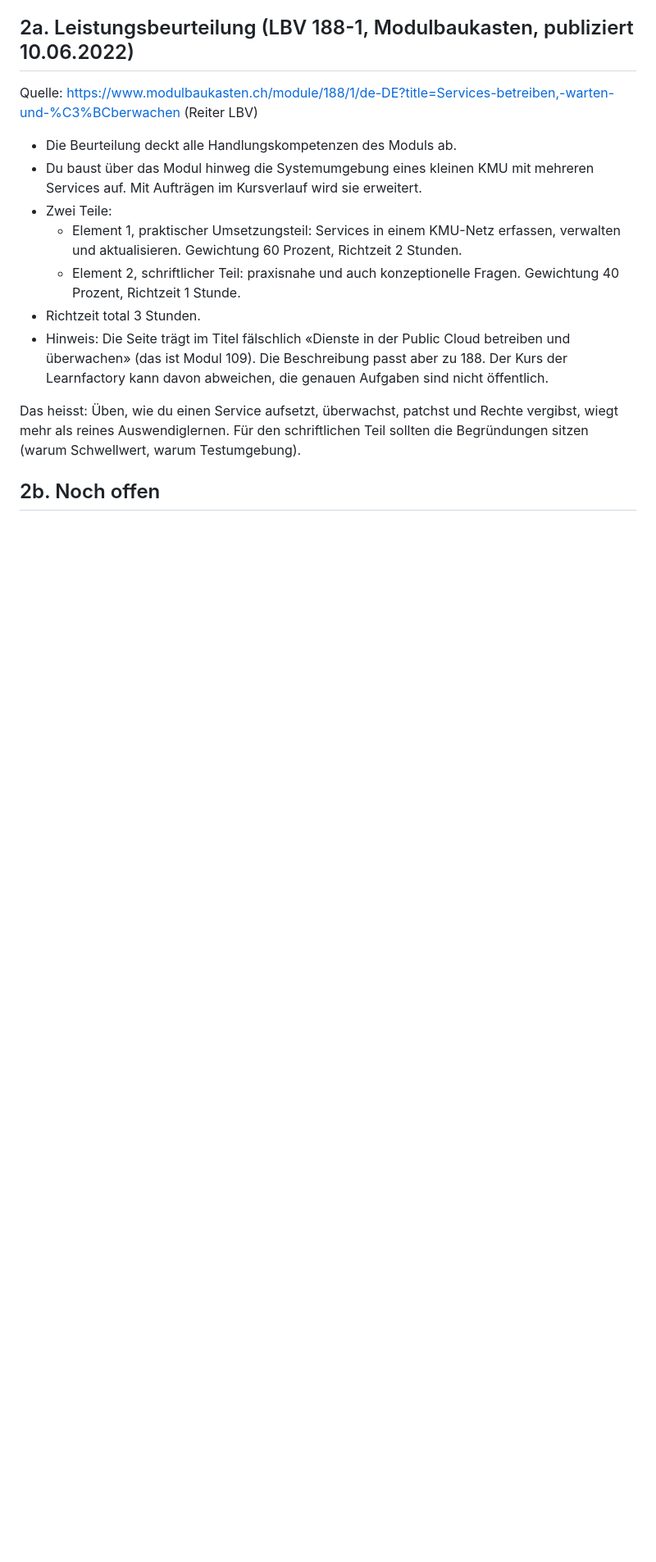
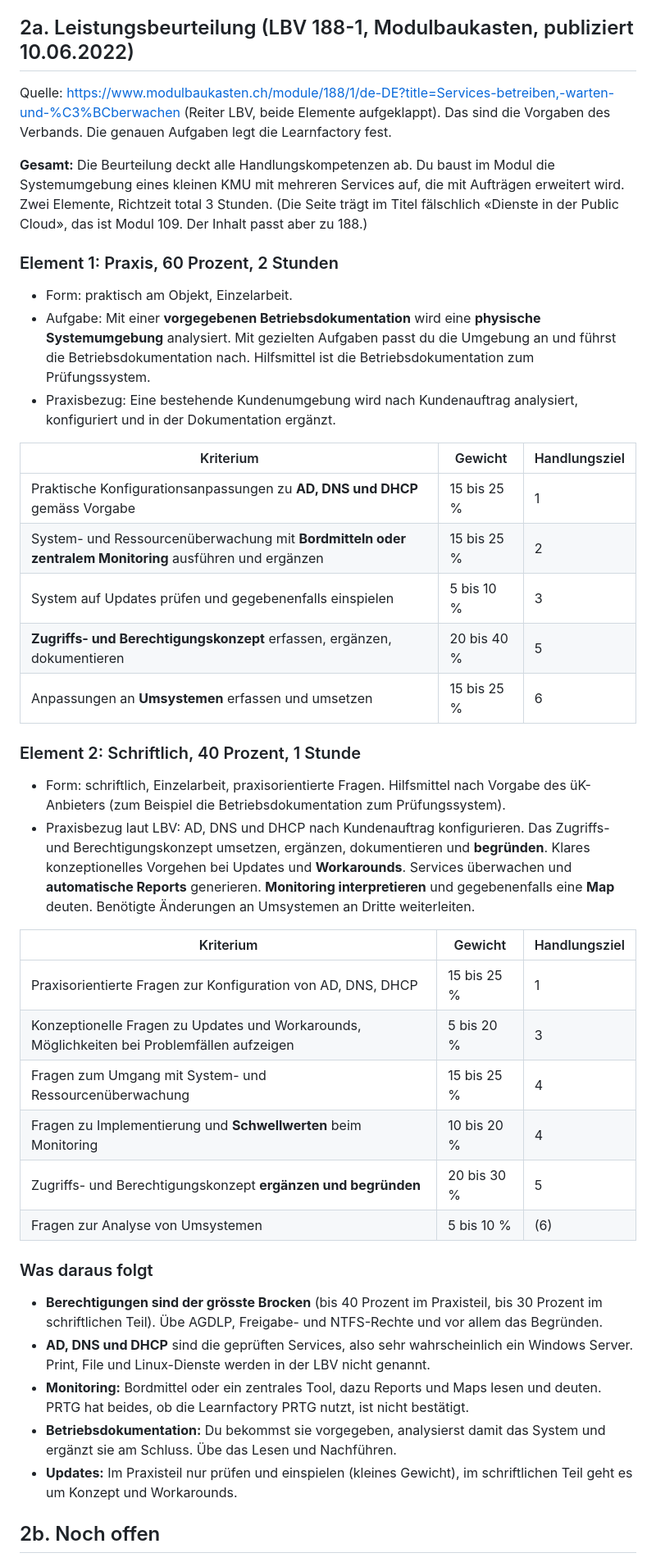
Before and after one commit to MCtaxidriver/Claude, a Markdown page: docs/UEK-188-Vorbereitung.md, the part around one of its changes. Shown at 82% size. Drawn GitHub-style; blank space fills up the shorter version.

Commit message:
ÜK 188: offizielle LBV-Kriterien mit Gewichtung eingearbeitet
Co-Authored-By: Claude Sonnet 5.5 <noreply@anthropic.com>
Claude-Session: https://claude.ai/code/session_01Hq4LnXEYJGY9kwYpqtvxho

```diff
--- a/docs/UEK-188-Vorbereitung.md
+++ b/docs/UEK-188-Vorbereitung.md
@@ -113,17 +113,42 @@ Die Kenntnisse sind laut Dokument nicht abschliessend. Die genauen Lernziele und
 
 ## 2a. Leistungsbeurteilung (LBV 188-1, Modulbaukasten, publiziert 10.06.2022)
 
-Quelle: https://www.modulbaukasten.ch/module/188/1/de-DE?title=Services-betreiben,-warten-und-%C3%BCberwachen (Reiter LBV)
+Quelle: https://www.modulbaukasten.ch/module/188/1/de-DE?title=Services-betreiben,-warten-und-%C3%BCberwachen (Reiter LBV, beide Elemente aufgeklappt). Das sind die Vorgaben des Verbands. Die genauen Aufgaben legt die Learnfactory fest.
 
-- Die Beurteilung deckt alle Handlungskompetenzen des Moduls ab.
-- Du baust über das Modul hinweg die Systemumgebung eines kleinen KMU mit mehreren Services auf. Mit Aufträgen im Kursverlauf wird sie erweitert.
-- Zwei Teile:
-  - Element 1, praktischer Umsetzungsteil: Services in einem KMU-Netz erfassen, verwalten und aktualisieren. Gewichtung 60 Prozent, Richtzeit 2 Stunden.
-  - Element 2, schriftlicher Teil: praxisnahe und auch konzeptionelle Fragen. Gewichtung 40 Prozent, Richtzeit 1 Stunde.
-- Richtzeit total 3 Stunden.
-- Hinweis: Die Seite trägt im Titel fälschlich «Dienste in der Public Cloud betreiben und überwachen» (das ist Modul 109). Die Beschreibung passt aber zu 188. Der Kurs der Learnfactory kann davon abweichen, die genauen Aufgaben sind nicht öffentlich.
+**Gesamt:** Die Beurteilung deckt alle Handlungskompetenzen ab. Du baust im Modul die Systemumgebung eines kleinen KMU mit mehreren Services auf, die mit Aufträgen erweitert wird. Zwei Elemente, Richtzeit total 3 Stunden. (Die Seite trägt im Titel fälschlich «Dienste in der Public Cloud», das ist Modul 109. Der Inhalt passt aber zu 188.)
 
-Das heisst: Üben, wie du einen Service aufsetzt, überwachst, patchst und Rechte vergibst, wiegt mehr als reines Auswendiglernen. Für den schriftlichen Teil sollten die Begründungen sitzen (warum Schwellwert, warum Testumgebung).
+### Element 1: Praxis, 60 Prozent, 2 Stunden
+- Form: praktisch am Objekt, Einzelarbeit.
+- Aufgabe: Mit einer **vorgegebenen Betriebsdokumentation** wird eine **physische Systemumgebung** analysiert. Mit gezielten Aufgaben passt du die Umgebung an und führst die Betriebsdokumentation nach. Hilfsmittel ist die Betriebsdokumentation zum Prüfungssystem.
+- Praxisbezug: Eine bestehende Kundenumgebung wird nach Kundenauftrag analysiert, konfiguriert und in der Dokumentation ergänzt.
+
+| Kriterium | Gewicht | Handlungsziel |
+| --- | --- | --- |
+| Praktische Konfigurationsanpassungen zu **AD, DNS und DHCP** gemäss Vorgabe | 15 bis 25 % | 1 |
+| System- und Ressourcenüberwachung mit **Bordmitteln oder zentralem Monitoring** ausführen und ergänzen | 15 bis 25 % | 2 |
+| System auf Updates prüfen und gegebenenfalls einspielen | 5 bis 10 % | 3 |
+| **Zugriffs- und Berechtigungskonzept** erfassen, ergänzen, dokumentieren | 20 bis 40 % | 5 |
+| Anpassungen an **Umsystemen** erfassen und umsetzen | 15 bis 25 % | 6 |
+
+### Element 2: Schriftlich, 40 Prozent, 1 Stunde
+- Form: schriftlich, Einzelarbeit, praxisorientierte Fragen. Hilfsmittel nach Vorgabe des üK-Anbieters (zum Beispiel die Betriebsdokumentation zum Prüfungssystem).
+- Praxisbezug laut LBV: AD, DNS und DHCP nach Kundenauftrag konfigurieren. Das Zugriffs- und Berechtigungskonzept umsetzen, ergänzen, dokumentieren und **begründen**. Klares konzeptionelles Vorgehen bei Updates und **Workarounds**. Services überwachen und **automatische Reports** generieren. **Monitoring interpretieren** und gegebenenfalls eine **Map** deuten. Benötigte Änderungen an Umsystemen an Dritte weiterleiten.
+
+| Kriterium | Gewicht | Handlungsziel |
+| --- | --- | --- |
+| Praxisorientierte Fragen zur Konfiguration von AD, DNS, DHCP | 15 bis 25 % | 1 |
+| Konzeptionelle Fragen zu Updates und Workarounds, Möglichkeiten bei Problemfällen aufzeigen | 5 bis 20 % | 3 |
+| Fragen zum Umgang mit System- und Ressourcenüberwachung | 15 bis 25 % | 4 |
+| Fragen zu Implementierung und **Schwellwerten** beim Monitoring | 10 bis 20 % | 4 |
+| Zugriffs- und Berechtigungskonzept **ergänzen und begründen** | 20 bis 30 % | 5 |
+| Fragen zur Analyse von Umsystemen | 5 bis 10 % | (6) |
+
+### Was daraus folgt
+- **Berechtigungen sind der grösste Brocken** (bis 40 Prozent im Praxisteil, bis 30 Prozent im schriftlichen Teil). Übe AGDLP, Freigabe- und NTFS-Rechte und vor allem das Begründen.
+- **AD, DNS und DHCP** sind die geprüften Services, also sehr wahrscheinlich ein Windows Server. Print, File und Linux-Dienste werden in der LBV nicht genannt.
+- **Monitoring:** Bordmittel oder ein zentrales Tool, dazu Reports und Maps lesen und deuten. PRTG hat beides, ob die Learnfactory PRTG nutzt, ist nicht bestätigt.
+- **Betriebsdokumentation:** Du bekommst sie vorgegeben, analysierst damit das System und ergänzt sie am Schluss. Übe das Lesen und Nachführen.
+- **Updates:** Im Praxisteil nur prüfen und einspielen (kleines Gewicht), im schriftlichen Teil geht es um Konzept und Workarounds.
 
 ## 2b. Noch offen
 
```
Also changed, not shown: other parts of docs/UEK-188-Vorbereitung.md (+3 -2 lines), docs/UEK-188-Spickzettel.md (+1 -1 lines).
